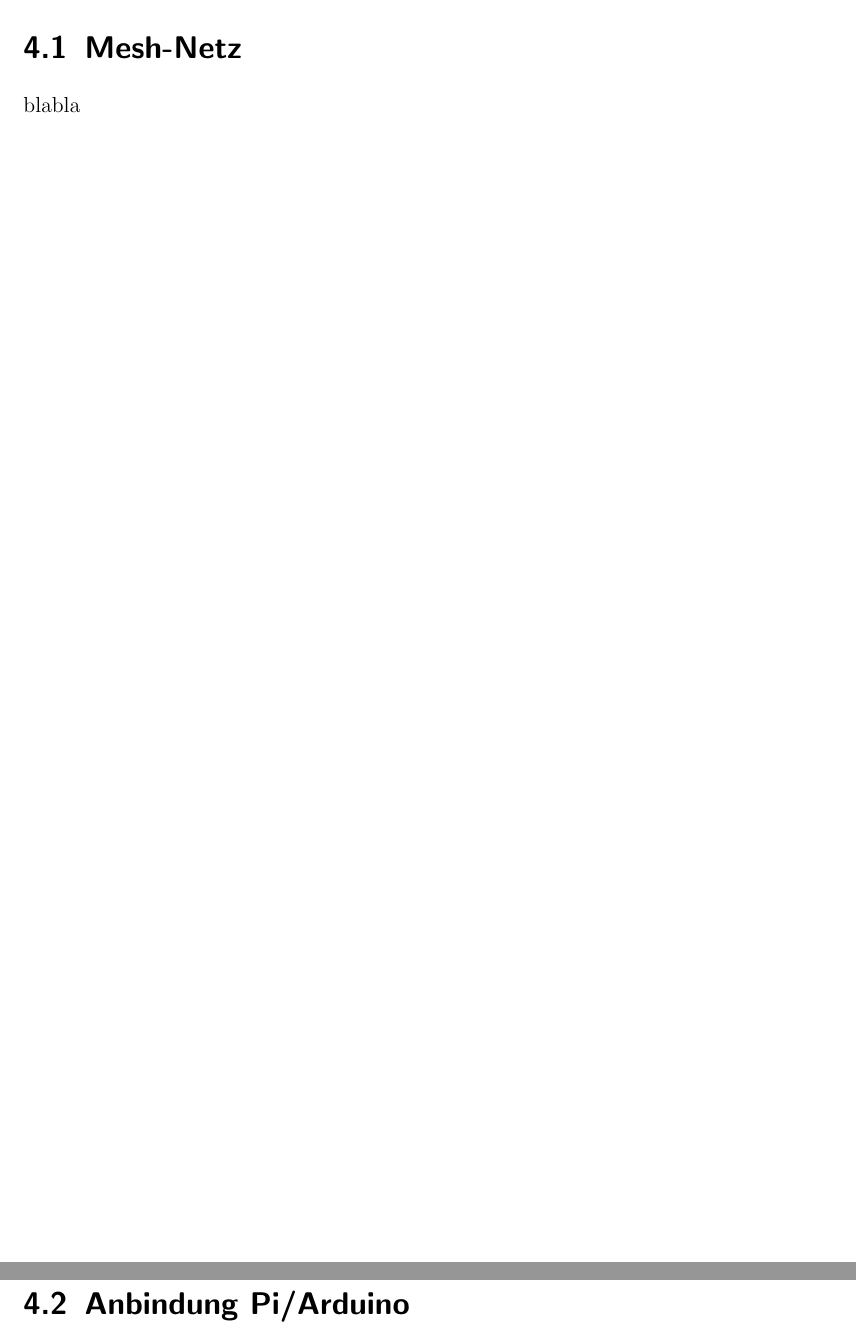
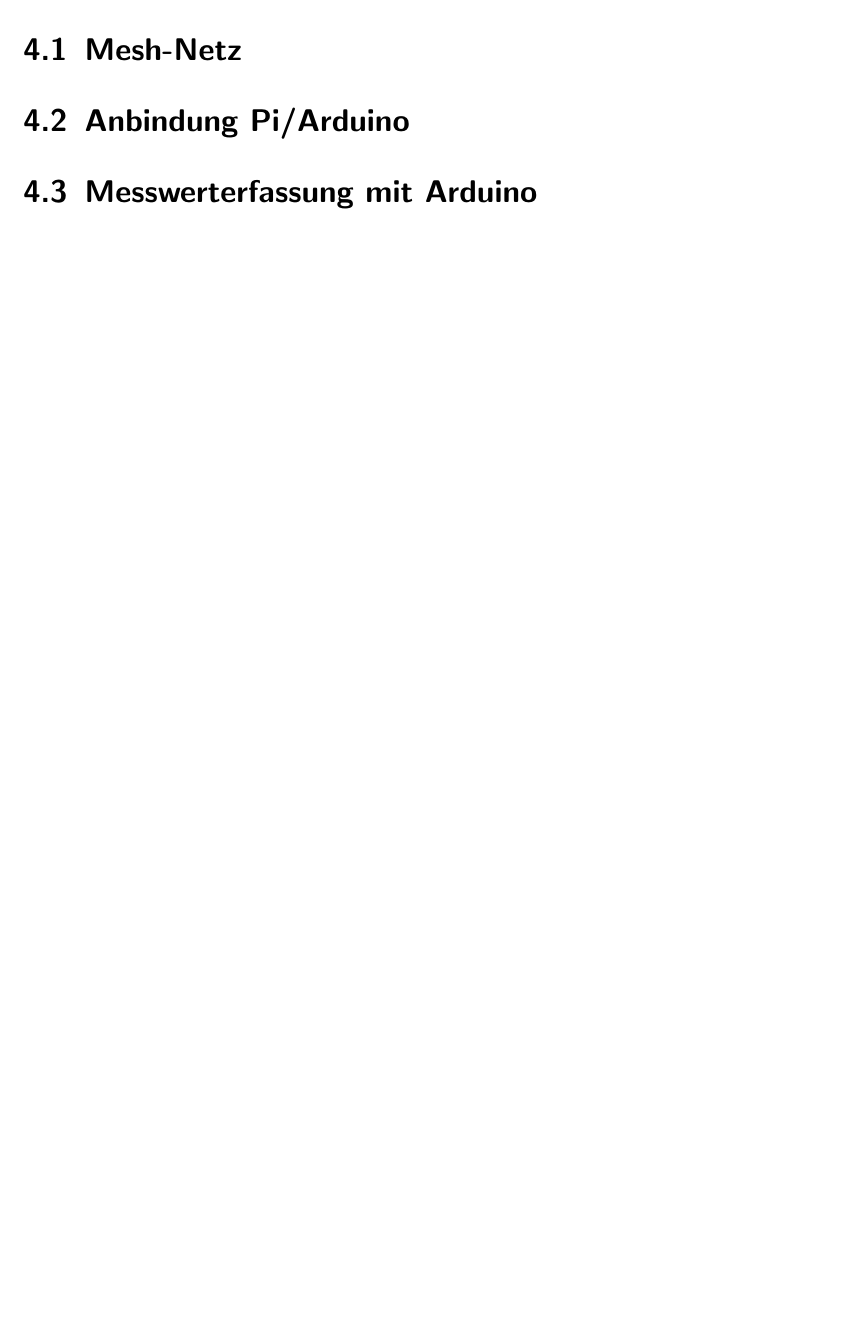
Before and after one commit to davidReward/dokustudienarbeit, a LaTeX document (studienarbeit.tex, which reads kapitel/04/mesh.tex, kapitel/04/messwerte.tex, kapitel/04konzeption.tex): two parts of pages 13 and 14 of 18 before the commit and part of page 12 of 15 after it, the two joined at a grey line, cut so that both start at the same text, the shorter picture padded with empty space. Compiled offline with pdfLaTeX.

Commit message:
layout finished

```diff
--- a/kapitel/04/mesh.tex
+++ b/kapitel/04/mesh.tex
@@ -1,2 +1 @@
 \section{Mesh-Netz}
-blabla
--- a/kapitel/04/messwerte.tex
+++ b/kapitel/04/messwerte.tex
@@ -1 +1 @@
-\section{Arduino und Messwerterfassung}
+\section{Messwerterfassung mit Arduino}
--- a/kapitel/04konzeption.tex
+++ b/kapitel/04konzeption.tex
@@ -1,3 +1 @@
 \chapter{Konzeption}
-\include{kapitel/04/mesh}
-\include{kapitel/04/anbindung}
```
Also changed, not shown: kapitel/04/anbindung.tex (line endings or trailing spaces), kapitel/04konzeption.tex (4 more changed lines), 1 other file.
